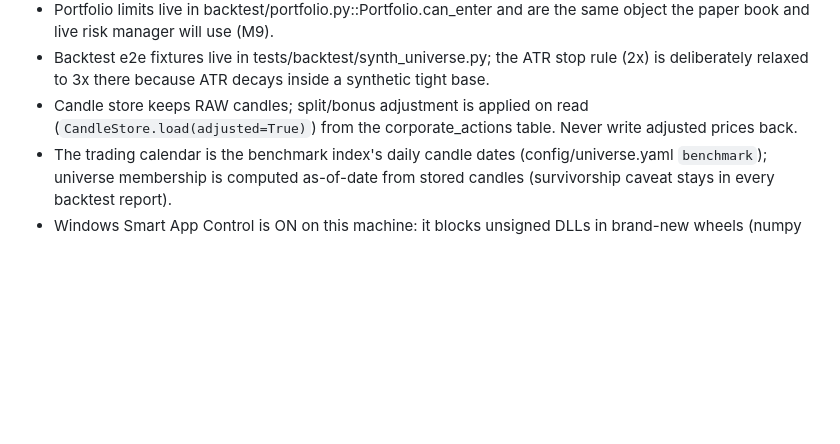
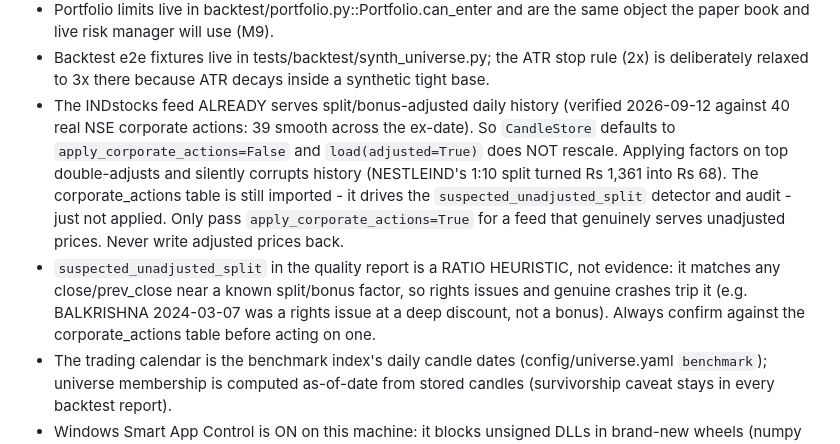
Before and after one commit to Spbr97/trade_Agent, a Markdown page: CLAUDE.md, the part around the change. GitHub-like rendering; blank space fills up the shorter version.

Commit message:
Fix silent history corruption: the INDstocks feed is already split-adjusted
Importing NSE's corporate-action export (22,694 actions) turned
CandleStore.load(adjusted=True) into a double-adjustment, because the
premise in CLAUDE.md was wrong: the INDstocks feed already serves
split/bonus-adjusted daily history.

Verified against 40 real NSE splits/bonuses joined to their instruments:
39 show a perfectly smooth close across the ex-date (the 40th is a 0.909
factor, inside noise). NESTLEIND's 1:10 split (ex 2024-01-05) is the clear
case - the stored series runs 1355.82 -> 1333.20 with no break, and
applying our factors on top rewrote a real Rs 1,361.16 close as Rs 68.06.

Blast radius was everything: backtest/runner.py::prepare_market reads with
adjusted=True, so every backtest, evening scan and training run would have
used corrupted prices. It was latent until now only because the
corporate_actions table was empty during the M2/M3 sign-off.

Fix: CandleStore takes `apply_corporate_actions` (default False, matching
the only equity feed wired up). The actions table stays imported - it still
drives the suspected_unadjusted_split detector and audit - just not applied.
A feed that genuinely serves unadjusted prices opts in, no reload needed.

Also corrected: `suspected_unadjusted_split` is a ratio heuristic, not
evidence. BALKRISHNA 2024-03-07, which prompted this investigation, was a
deep-discount rights issue (ex 03-15), not the "bonus 1:2" the detector
guessed. CLAUDE.md now says so.

Tests: adjustment-mechanism tests moved to an explicit unadjusted-feed
fixture; new regression test asserts the default never rescales even with a
real split in the table.

Co-Authored-By: Claude Opus 5 <noreply@anthropic.com>

```diff
--- a/CLAUDE.md
+++ b/CLAUDE.md
@@ -73,7 +73,8 @@ It alerts; the human places every order.
 - Charts: alerts/charts.py renders mplfinance PNGs headless (Agg); geometry bar indices refer to the FULL feature frame, so pass the unsliced frame up to the arming session.
 - Portfolio limits live in backtest/portfolio.py::Portfolio.can_enter and are the same object the paper book and live risk manager will use (M9).
 - Backtest e2e fixtures live in tests/backtest/synth_universe.py; the ATR stop rule (2x) is deliberately relaxed to 3x there because ATR decays inside a synthetic tight base.
-- Candle store keeps RAW candles; split/bonus adjustment is applied on read (`CandleStore.load(adjusted=True)`) from the corporate_actions table. Never write adjusted prices back.
+- The INDstocks feed ALREADY serves split/bonus-adjusted daily history (verified 2026-09-12 against 40 real NSE corporate actions: 39 smooth across the ex-date). So `CandleStore` defaults to `apply_corporate_actions=False` and `load(adjusted=True)` does NOT rescale. Applying factors on top double-adjusts and silently corrupts history (NESTLEIND's 1:10 split turned Rs 1,361 into Rs 68). The corporate_actions table is still imported - it drives the `suspected_unadjusted_split` detector and audit - just not applied. Only pass `apply_corporate_actions=True` for a feed that genuinely serves unadjusted prices. Never write adjusted prices back.
+- `suspected_unadjusted_split` in the quality report is a RATIO HEURISTIC, not evidence: it matches any close/prev_close near a known split/bonus factor, so rights issues and genuine crashes trip it (e.g. BALKRISHNA 2024-03-07 was a rights issue at a deep discount, not a bonus). Always confirm against the corporate_actions table before acting on one.
 - The trading calendar is the benchmark index's daily candle dates (config/universe.yaml `benchmark`); universe membership is computed as-of-date from stored candles (survivorship caveat stays in every backtest report).
 - Windows Smart App Control is ON on this machine: it blocks unsigned DLLs in brand-new wheels (numpy 2.5 / pandas 3 failed). Pins in pyproject.toml exist for that reason; if a new package fails with "Application Control policy has blocked this file", pin an older, widely-distributed version.
 - Prediction layer (M11) lives in prediction/: labeling.py (triple barrier: T1 -> 1, stop or gap-through-stop -> 0, vertical barrier max_hold -> 0; a bar touching both = stop, as in the backtester), features.py (31 features, all known at the arming close; tests assert a truncated frame gives identical features), train.py (build_dataset from a BacktestResult, purged walk-forward BY DATE with ml.yaml embargo_sessions, sigmoid-calibrated logistic baseline; LightGBM only if importable AND better OOS Brier - it is NOT installed here, Smart App Control), predict.py (apply_probability can only LOWER a grade or halve qty, gated by ml.yaml enabled+not shadow; shadow mode only appends a score note and logs), calibration.py (drift_check pauses the layer when a bucket with >= 30 resolved signals drifts > 0.15). `tradedesk train` refuses --no-shadow; switching on is a config edit, never a CLI flag.
```
